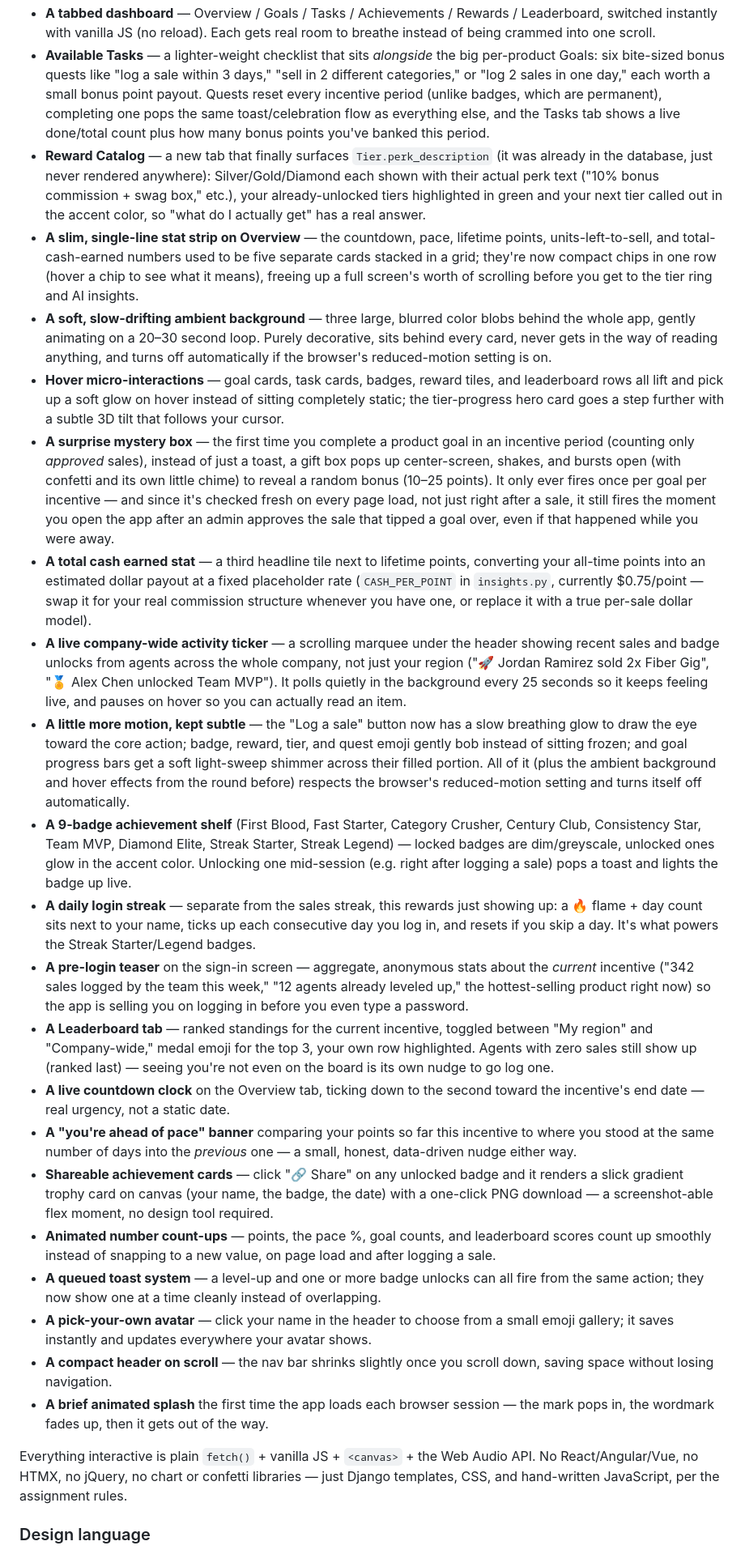
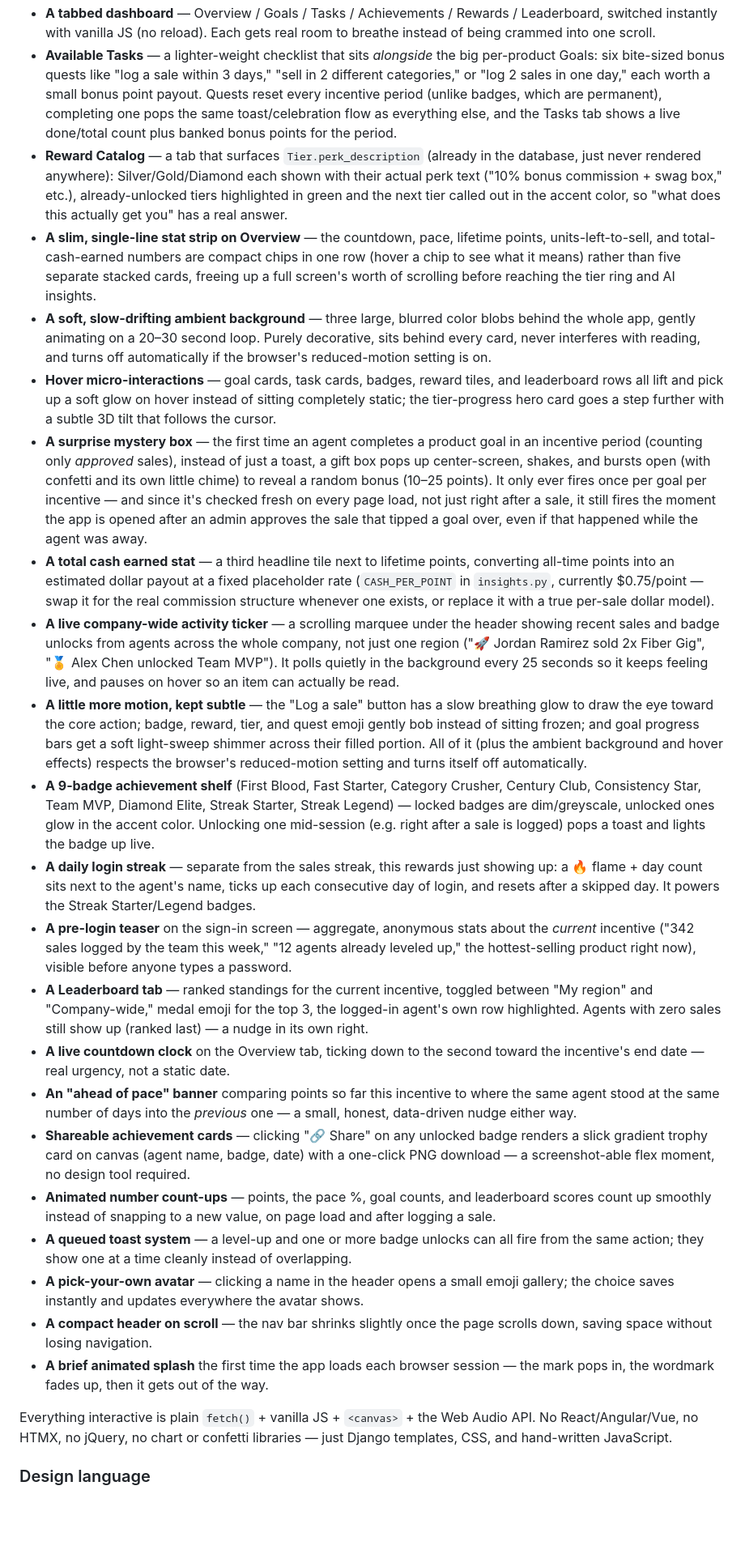
Before and after one commit to renuka3094/spectrum-incentives, a Markdown page: README.md, the part around one of its changes. Shown at 81% size. GitHub-like rendering; blank space fills up the shorter version.

```diff
--- a/README.md
+++ b/README.md
@@ -20,27 +20,27 @@ A field agent logs in and sees:
 - **A tabbed dashboard** — Overview / Goals / Tasks / Achievements / Rewards / Leaderboard, switched instantly with vanilla JS (no reload). Each gets real room to breathe instead of being crammed into one scroll.
-- **Available Tasks** — a lighter-weight checklist that sits *alongside* the big per-product Goals: six bite-sized bonus quests like "log a sale within 3 days," "sell in 2 different categories," or "log 2 sales in one day," each worth a small bonus point payout. Quests reset every incentive period (unlike badges, which are permanent), completing one pops the same toast/celebration flow as everything else, and the Tasks tab shows a live done/total count plus how many bonus points you've banked this period.
-- **Reward Catalog** — a new tab that finally surfaces `Tier.perk_description` (it was already in the database, just never rendered anywhere): Silver/Gold/Diamond each shown with their actual perk text ("10% bonus commission + swag box," etc.), your already-unlocked tiers highlighted in green and your next tier called out in the accent color, so "what do I actually get" has a real answer.
-- **A slim, single-line stat strip on Overview** — the countdown, pace, lifetime points, units-left-to-sell, and total-cash-earned numbers used to be five separate cards stacked in a grid; they're now compact chips in one row (hover a chip to see what it means), freeing up a full screen's worth of scrolling before you get to the tier ring and AI insights.
-- **A soft, slow-drifting ambient background** — three large, blurred color blobs behind the whole app, gently animating on a 20–30 second loop. Purely decorative, sits behind every card, never gets in the way of reading anything, and turns off automatically if the browser's reduced-motion setting is on.
-- **Hover micro-interactions** — goal cards, task cards, badges, reward tiles, and leaderboard rows all lift and pick up a soft glow on hover instead of sitting completely static; the tier-progress hero card goes a step further with a subtle 3D tilt that follows your cursor.
-- **A surprise mystery box** — the first time you complete a product goal in an incentive period (counting only *approved* sales), instead of just a toast, a gift box pops up center-screen, shakes, and bursts open (with confetti and its own little chime) to reveal a random bonus (10–25 points). It only ever fires once per goal per incentive — and since it's checked fresh on every page load, not just right after a sale, it still fires the moment you open the app after an admin approves the sale that tipped a goal over, even if that happened while you were away.
-- **A total cash earned stat** — a third headline tile next to lifetime points, converting your all-time points into an estimated dollar payout at a fixed placeholder rate (`CASH_PER_POINT` in `insights.py`, currently $0.75/point — swap it for your real commission structure whenever you have one, or replace it with a true per-sale dollar model).
-- **A live company-wide activity ticker** — a scrolling marquee under the header showing recent sales and badge unlocks from agents across the whole company, not just your region ("🚀 Jordan Ramirez sold 2x Fiber Gig", "🏅 Alex Chen unlocked Team MVP"). It polls quietly in the background every 25 seconds so it keeps feeling live, and pauses on hover so you can actually read an item.
-- **A little more motion, kept subtle** — the "Log a sale" button now has a slow breathing glow to draw the eye toward the core action; badge, reward, tier, and quest emoji gently bob instead of sitting frozen; and goal progress bars get a soft light-sweep shimmer across their filled portion. All of it (plus the ambient background and hover effects from the round before) respects the browser's reduced-motion setting and turns itself off automatically.
-- **A 9-badge achievement shelf** (First Blood, Fast Starter, Category Crusher, Century Club, Consistency Star, Team MVP, Diamond Elite, Streak Starter, Streak Legend) — locked badges are dim/greyscale, unlocked ones glow in the accent color. Unlocking one mid-session (e.g. right after logging a sale) pops a toast and lights the badge up live.
-- **A daily login streak** — separate from the sales streak, this rewards just showing up: a 🔥 flame + day count sits next to your name, ticks up each consecutive day you log in, and resets if you skip a day. It's what powers the Streak Starter/Legend badges.
-- **A pre-login teaser** on the sign-in screen — aggregate, anonymous stats about the *current* incentive ("342 sales logged by the team this week," "12 agents already leveled up," the hottest-selling product right now) so the app is selling you on logging in before you even type a password.
-- **A Leaderboard tab** — ranked standings for the current incentive, toggled between "My region" and "Company-wide," medal emoji for the top 3, your own row highlighted. Agents with zero sales still show up (ranked last) — seeing you're not even on the board is its own nudge to go log one.
+- **Available Tasks** — a lighter-weight checklist that sits *alongside* the big per-product Goals: six bite-sized bonus quests like "log a sale within 3 days," "sell in 2 different categories," or "log 2 sales in one day," each worth a small bonus point payout. Quests reset every incentive period (unlike badges, which are permanent), completing one pops the same toast/celebration flow as everything else, and the Tasks tab shows a live done/total count plus banked bonus points for the period.
+- **Reward Catalog** — a tab that surfaces `Tier.perk_description` (already in the database, just never rendered anywhere): Silver/Gold/Diamond each shown with their actual perk text ("10% bonus commission + swag box," etc.), already-unlocked tiers highlighted in green and the next tier called out in the accent color, so "what does this actually get you" has a real answer.
+- **A slim, single-line stat strip on Overview** — the countdown, pace, lifetime points, units-left-to-sell, and total-cash-earned numbers are compact chips in one row (hover a chip to see what it means) rather than five separate stacked cards, freeing up a full screen's worth of scrolling before reaching the tier ring and AI insights.
+- **A soft, slow-drifting ambient background** — three large, blurred color blobs behind the whole app, gently animating on a 20–30 second loop. Purely decorative, sits behind every card, never interferes with reading, and turns off automatically if the browser's reduced-motion setting is on.
+- **Hover micro-interactions** — goal cards, task cards, badges, reward tiles, and leaderboard rows all lift and pick up a soft glow on hover instead of sitting completely static; the tier-progress hero card goes a step further with a subtle 3D tilt that follows the cursor.
+- **A surprise mystery box** — the first time an agent completes a product goal in an incentive period (counting only *approved* sales), instead of just a toast, a gift box pops up center-screen, shakes, and bursts open (with confetti and its own little chime) to reveal a random bonus (10–25 points). It only ever fires once per goal per incentive — and since it's checked fresh on every page load, not just right after a sale, it still fires the moment the app is opened after an admin approves the sale that tipped a goal over, even if that happened while the agent was away.
+- **A total cash earned stat** — a third headline tile next to lifetime points, converting all-time points into an estimated dollar payout at a fixed placeholder rate (`CASH_PER_POINT` in `insights.py`, currently $0.75/point — swap it for the real commission structure whenever one exists, or replace it with a true per-sale dollar model).
+- **A live company-wide activity ticker** — a scrolling marquee under the header showing recent sales and badge unlocks from agents across the whole company, not just one region ("🚀 Jordan Ramirez sold 2x Fiber Gig", "🏅 Alex Chen unlocked Team MVP"). It polls quietly in the background every 25 seconds so it keeps feeling live, and pauses on hover so an item can actually be read.
+- **A little more motion, kept subtle** — the "Log a sale" button has a slow breathing glow to draw the eye toward the core action; badge, reward, tier, and quest emoji gently bob instead of sitting frozen; and goal progress bars get a soft light-sweep shimmer across their filled portion. All of it (plus the ambient background and hover effects) respects the browser's reduced-motion setting and turns itself off automatically.
+- **A 9-badge achievement shelf** (First Blood, Fast Starter, Category Crusher, Century Club, Consistency Star, Team MVP, Diamond Elite, Streak Starter, Streak Legend) — locked badges are dim/greyscale, unlocked ones glow in the accent color. Unlocking one mid-session (e.g. right after a sale is logged) pops a toast and lights the badge up live.
+- **A daily login streak** — separate from the sales streak, this rewards just showing up: a 🔥 flame + day count sits next to the agent's name, ticks up each consecutive day of login, and resets after a skipped day. It powers the Streak Starter/Legend badges.
+- **A pre-login teaser** on the sign-in screen — aggregate, anonymous stats about the *current* incentive ("342 sales logged by the team this week," "12 agents already leveled up," the hottest-selling product right now), visible before anyone types a password.
+- **A Leaderboard tab** — ranked standings for the current incentive, toggled between "My region" and "Company-wide," medal emoji for the top 3, the logged-in agent's own row highlighted. Agents with zero sales still show up (ranked last) — a nudge in its own right.
 - **A live countdown clock** on the Overview tab, ticking down to the second toward the incentive's end date — real urgency, not a static date.
-- **A "you're ahead of pace" banner** comparing your points so far this incentive to where you stood at the same number of days into the *previous* one — a small, honest, data-driven nudge either way.
-- **Shareable achievement cards** — click "🔗 Share" on any unlocked badge and it renders a slick gradient trophy card on canvas (your name, the badge, the date) with a one-click PNG download — a screenshot-able flex moment, no design tool required.
+- **An "ahead of pace" banner** comparing points so far this incentive to where the same agent stood at the same number of days into the *previous* one — a small, honest, data-driven nudge either way.
+- **Shareable achievement cards** — clicking "🔗 Share" on any unlocked badge renders a slick gradient trophy card on canvas (agent name, badge, date) with a one-click PNG download — a screenshot-able flex moment, no design tool required.
 - **Animated number count-ups** — points, the pace %, goal counts, and leaderboard scores count up smoothly instead of snapping to a new value, on page load and after logging a sale.
-- **A queued toast system** — a level-up and one or more badge unlocks can all fire from the same action; they now show one at a time cleanly instead of overlapping.
-- **A pick-your-own avatar** — click your name in the header to choose from a small emoji gallery; it saves instantly and updates everywhere your avatar shows.
-- **A compact header on scroll** — the nav bar shrinks slightly once you scroll down, saving space without losing navigation.
+- **A queued toast system** — a level-up and one or more badge unlocks can all fire from the same action; they show one at a time cleanly instead of overlapping.
+- **A pick-your-own avatar** — clicking a name in the header opens a small emoji gallery; the choice saves instantly and updates everywhere the avatar shows.
+- **A compact header on scroll** — the nav bar shrinks slightly once the page scrolls down, saving space without losing navigation.
 - **A brief animated splash** the first time the app loads each browser session — the mark pops in, the wordmark fades up, then it gets out of the way.
 
-Everything interactive is plain `fetch()` + vanilla JS + `<canvas>` + the Web Audio API. No React/Angular/Vue, no HTMX, no jQuery, no chart or confetti libraries — just Django templates, CSS, and hand-written JavaScript, per the assignment rules.
+Everything interactive is plain `fetch()` + vanilla JS + `<canvas>` + the Web Audio API. No React/Angular/Vue, no HTMX, no jQuery, no chart or confetti libraries — just Django templates, CSS, and hand-written JavaScript.
 
 ### Design language
 
```
Also changed, not shown: other parts of README.md (+46 -47 lines).
